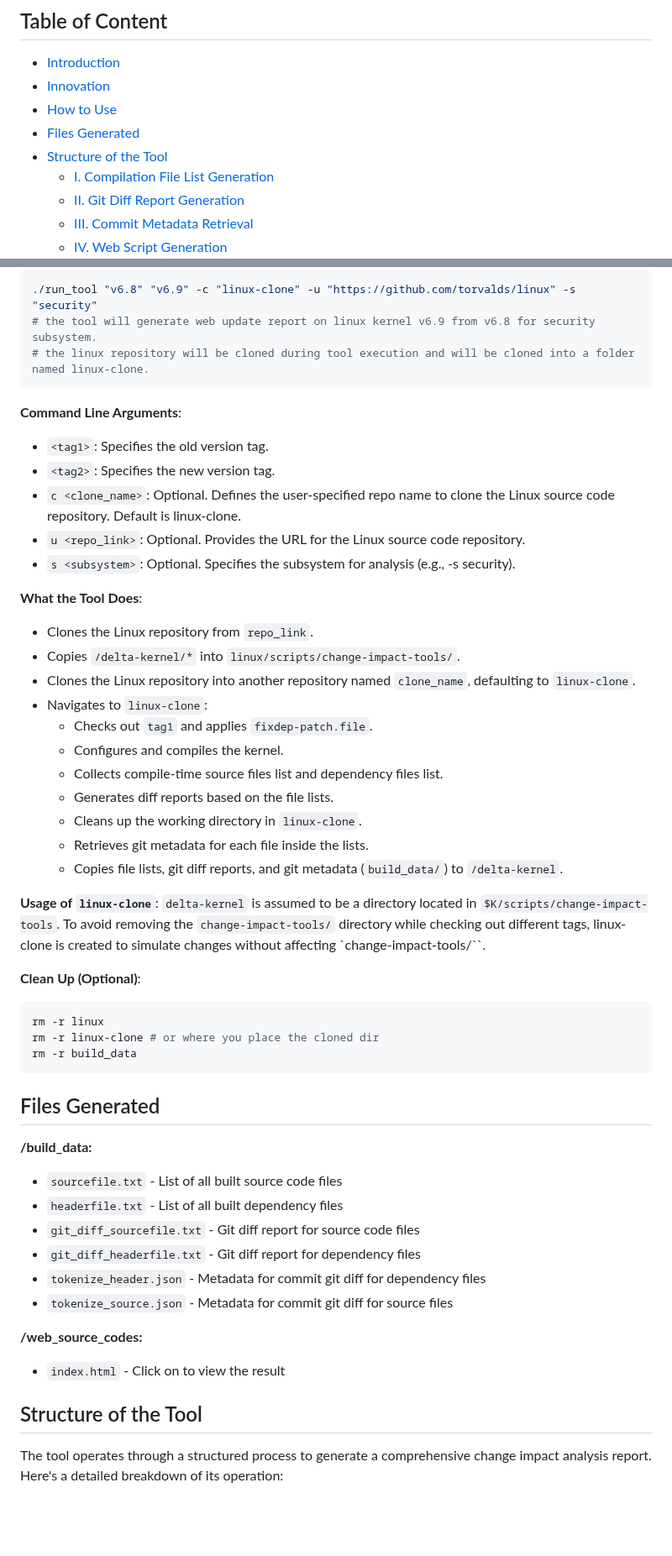
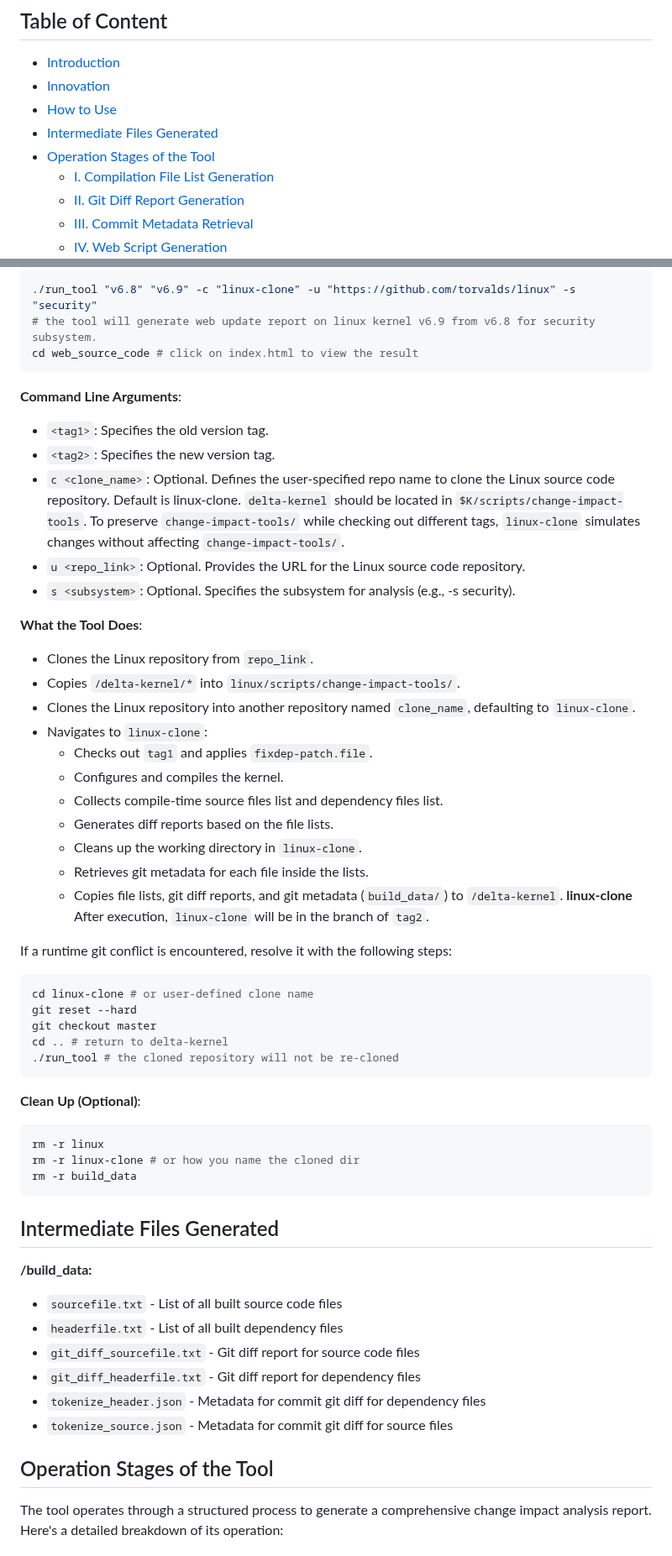
Before and after one commit to elisa-tech/delta-kernel, a Markdown page: README.md, 2 parts joined by grey strips. Shown at 84% size. Rendered like a GitHub page; blank space fills up the shorter version.

Commit message:
update README
Signed-off-by: Yizhen Zhang <zhangyizhenyizen@gmail.com>

````diff
--- a/README.md
+++ b/README.md
@@ -5,8 +5,8 @@
 - [Introduction](#introduction)
 - [Innovation](#innovation)
 - [How to Use](#how-to-use)
-- [Files Generated](#files-generated)
-- [Structure of the Tool](#structure-of-the-tool)
+- [Intermediate Files Generated](#intermediate-files-generated)
+- [Operation Stages of the Tool](#operation-stages-of-the-tool)
   - [I. Compilation File List Generation](#i-compilation-file-list-generation)
   - [II. Git Diff Report Generation](#ii-git-diff-report-generation)
   - [III. Commit Metadata Retrieval](#iii-commit-metadata-retrieval)
@@ -54,17 +54,19 @@ cd <repository_directory>
 ```bash
 ./run_tool "v6.8" "v6.9" -c "linux-clone" -u "https://github.com/torvalds/linux" -s "security"
 # the tool will generate web update report on linux kernel v6.9 from v6.8 for security subsystem.
-# the linux repository will be cloned during tool execution and will be cloned into a folder named linux-clone.
+cd web_source_code # click on index.html to view the result
 ```
 
 **Command Line Arguments**:
+
 - `<tag1>`: Specifies the old version tag.
 - `<tag2>`: Specifies the new version tag.
-- `c <clone_name>`: Optional. Defines the user-specified repo name to clone the Linux source code repository. Default is linux-clone.
+- `c <clone_name>`: Optional. Defines the user-specified repo name to clone the Linux source code repository. Default is linux-clone. `delta-kernel` should be located in `$K/scripts/change-impact-tools`. To preserve `change-impact-tools/` while checking out different tags, `linux-clone` simulates changes without affecting `change-impact-tools/`.
 - `u <repo_link>`: Optional. Provides the URL for the Linux source code repository.
 - `s <subsystem>`: Optional. Specifies the subsystem for analysis (e.g., -s security).
 
 **What the Tool Does**:
+
 - Clones the Linux repository from `repo_link`.
 - Copies `/delta-kernel/*` into `linux/scripts/change-impact-tools/`.
 - Clones the Linux repository into another repository named `clone_name`, defaulting to `linux-clone`.
@@ -76,19 +78,28 @@ cd <repository_directory>
   - Cleans up the working directory in `linux-clone`.
   - Retrieves git metadata for each file inside the lists.
   - Copies file lists, git diff reports, and git metadata (`build_data/`) to `/delta-kernel`.
+**linux-clone**
+After execution, `linux-clone` will be in the branch of `tag2`.
 
-**Usage of `linux-clone`**:
-`delta-kernel` is assumed to be a directory located in `$K/scripts/change-impact-tools`. To avoid removing the `change-impact-tools/` directory while checking out different tags, linux-clone is created to simulate changes without affecting `change-impact-tools/``.
+If a runtime git conflict is encountered, resolve it with the following steps:
+
+```bash
+cd linux-clone # or user-defined clone name
+git reset --hard
+git checkout master
+cd .. # return to delta-kernel
+./run_tool # the cloned repository will not be re-cloned
+```
 
 **Clean Up (Optional)**:
 
 ```bash
 rm -r linux
-rm -r linux-clone # or where you place the cloned dir
+rm -r linux-clone # or how you name the cloned dir
 rm -r build_data
 ```
 
-## Files Generated
+## Intermediate Files Generated
 
 **/build_data:**
 
@@ -99,11 +110,7 @@ rm -r build_data
 - `tokenize_header.json` - Metadata for commit git diff for dependency files
 - `tokenize_source.json` - Metadata for commit git diff for source files
 
-**/web_source_codes:**
-
-- `index.html` - Click on to view the result
-
-## Structure of the Tool
+## Operation Stages of the Tool
 
 The tool operates through a structured process to generate a comprehensive change impact analysis report. Here's a detailed breakdown of its operation:
 
````
Also changed, not shown: other parts of README.md (+1 -1 lines).
